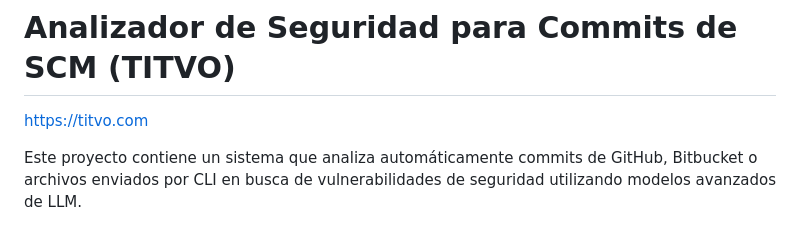
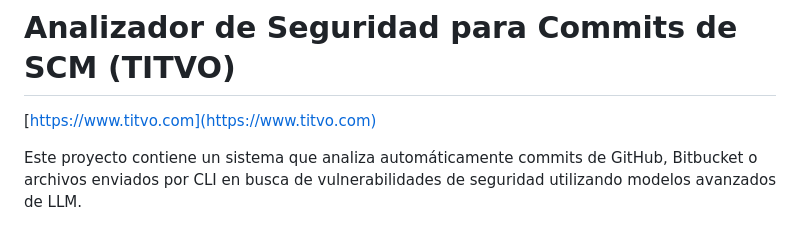
Before and after one commit to KaribuLab/titvo-security-scan, a Markdown page: README.md, the part around the change. Rendered like a GitHub page.

Commit message:
Update README.md
www se agrega

```diff
--- a/README.md
+++ b/README.md
@@ -1,5 +1,5 @@
 # Analizador de Seguridad para Commits de SCM (TITVO)
-https://titvo.com
+[https://www.titvo.com](https://www.titvo.com)
 
 Este proyecto contiene un sistema que analiza automáticamente commits de GitHub, Bitbucket o archivos enviados por CLI en busca de vulnerabilidades de seguridad utilizando modelos avanzados de LLM.
 
```
